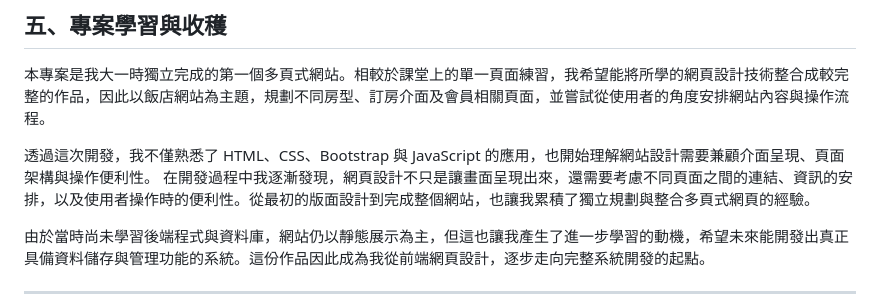
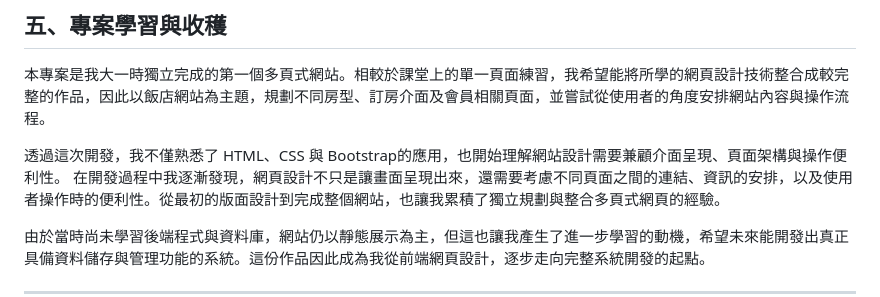
Before and after one commit to hsiyen31/yzu-hotel, a Markdown page: README.md, the part around the change. Drawn GitHub-style.

```diff
--- a/README.md
+++ b/README.md
@@ -57,7 +57,7 @@
 
 本專案是我大一時獨立完成的第一個多頁式網站。相較於課堂上的單一頁面練習，我希望能將所學的網頁設計技術整合成較完整的作品，因此以飯店網站為主題，規劃不同房型、訂房介面及會員相關頁面，並嘗試從使用者的角度安排網站內容與操作流程。
 
-透過這次開發，我不僅熟悉了 HTML、CSS、Bootstrap 與 JavaScript 的應用，也開始理解網站設計需要兼顧介面呈現、頁面架構與操作便利性。
+透過這次開發，我不僅熟悉了 HTML、CSS 與 Bootstrap的應用，也開始理解網站設計需要兼顧介面呈現、頁面架構與操作便利性。
 在開發過程中我逐漸發現，網頁設計不只是讓畫面呈現出來，還需要考慮不同頁面之間的連結、資訊的安排，以及使用者操作時的便利性。從最初的版面設計到完成整個網站，也讓我累積了獨立規劃與整合多頁式網頁的經驗。
 
 由於當時尚未學習後端程式與資料庫，網站仍以靜態展示為主，但這也讓我產生了進一步學習的動機，希望未來能開發出真正具備資料儲存與管理功能的系統。這份作品因此成為我從前端網頁設計，逐步走向完整系統開發的起點。
```
